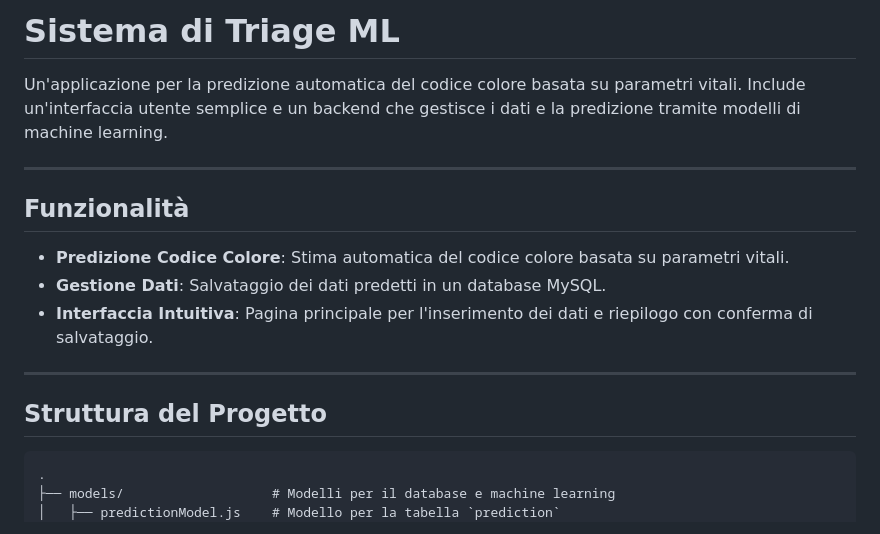
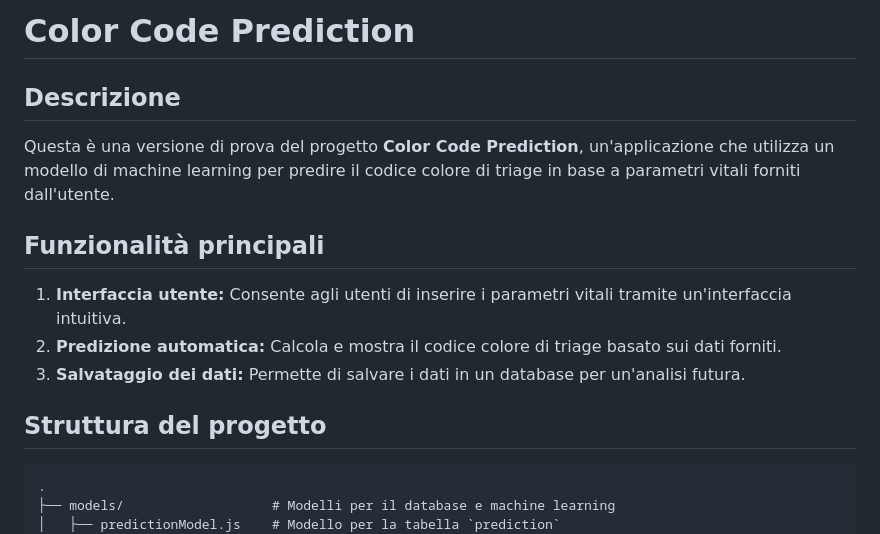
Before and after one commit to Reaaaale/TriageAI, a Markdown page: README.MD, the part around the change printed below. Rendered like a GitHub page.

````diff
--- a/README.MD
+++ b/README.MD
@@ -1,19 +1,14 @@
-# Sistema di Triage ML
+# Color Code Prediction
 
-Un'applicazione per la predizione automatica del codice colore basata su parametri vitali. Include un'interfaccia utente semplice e un backend che gestisce i dati e la predizione tramite modelli di machine learning.
+## Descrizione
+Questa è una versione di prova del progetto **Color Code Prediction**, un'applicazione che utilizza un modello di machine learning per predire il codice colore di triage in base a parametri vitali forniti dall'utente.
 
----
+## Funzionalità principali
+1. **Interfaccia utente:** Consente agli utenti di inserire i parametri vitali tramite un'interfaccia intuitiva.
+2. **Predizione automatica:** Calcola e mostra il codice colore di triage basato sui dati forniti.
+3. **Salvataggio dei dati:** Permette di salvare i dati in un database per un'analisi futura.
 
-## Funzionalità
-
-- **Predizione Codice Colore**: Stima automatica del codice colore basata su parametri vitali.
-- **Gestione Dati**: Salvataggio dei dati predetti in un database MySQL.
-- **Interfaccia Intuitiva**: Pagina principale per l'inserimento dei dati e riepilogo con conferma di salvataggio.
-
----
-
-## Struttura del Progetto
-
+## Struttura del progetto
 ```
 .
 ├── models/                   # Modelli per il database e machine learning
````
Also changed, not shown: other parts of README.MD (+43 -52 lines).
